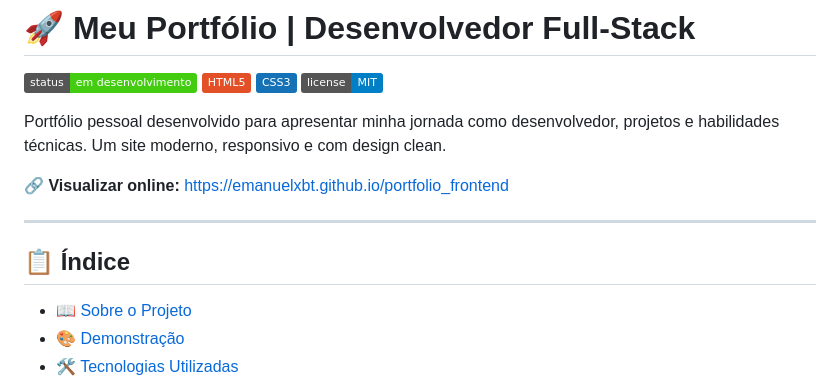
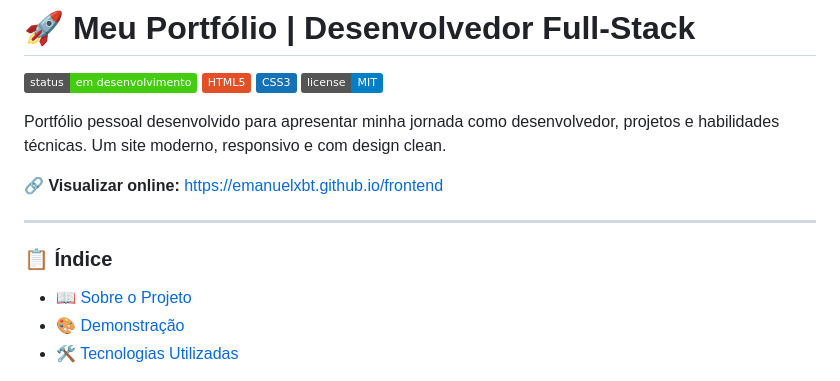
Before and after one commit to EmanuelXBT/frontend, a Markdown page: README.md, the part around the change. GitHub-like rendering; badges without logos.

Commit message:
Fix online link and update index header
Updated the online link and changed section header format.

```diff
--- a/README.md
+++ b/README.md
@@ -7,11 +7,11 @@
 
 Portfólio pessoal desenvolvido para apresentar minha jornada como desenvolvedor, projetos e habilidades técnicas. Um site moderno, responsivo e com design clean.
 
-🔗 **Visualizar online:** [https://emanuelxbt.github.io/portfolio_frontend](https://emanuelxbt.github.io/frontend/)
+🔗 **Visualizar online:** [https://emanuelxbt.github.io/frontend](https://emanuelxbt.github.io/frontend/)
 
 ---
 
-## 📋 Índice
+### 📋 Índice
 
 - [📖 Sobre o Projeto](#sobre-o-projeto)
 - [🎨 Demonstração](#-demonstração)
```
